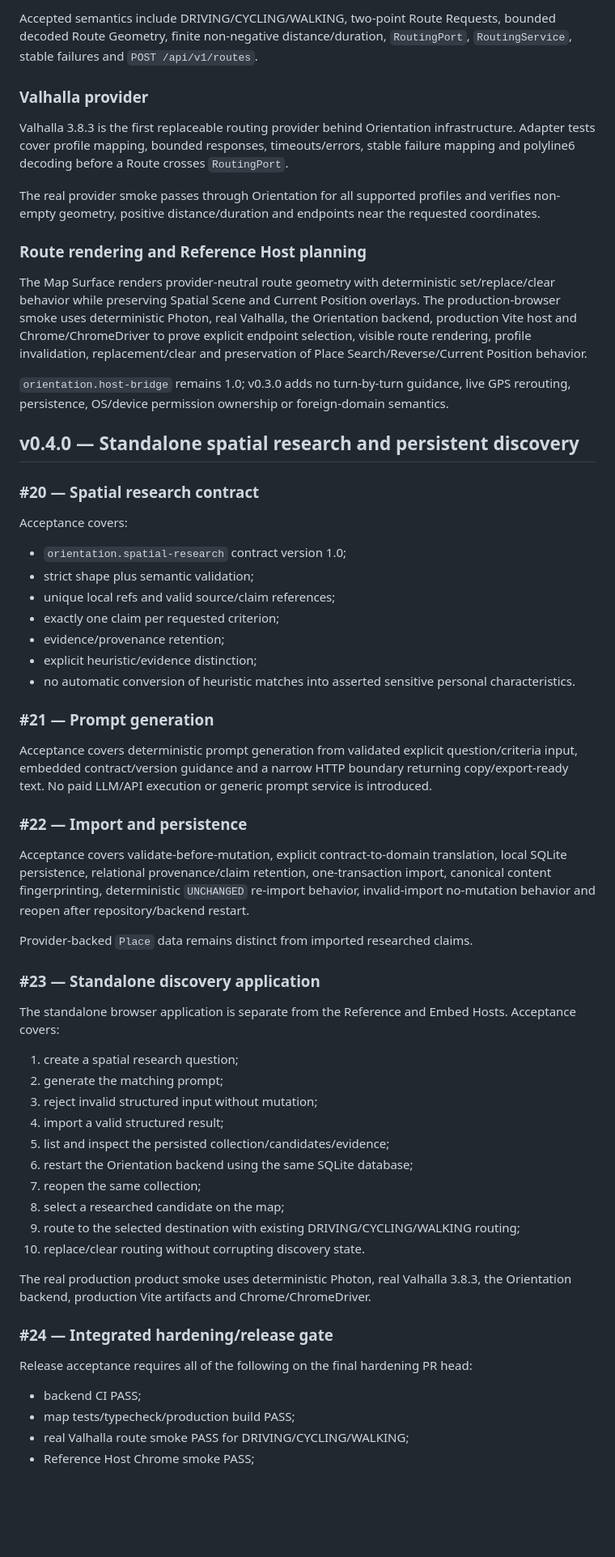
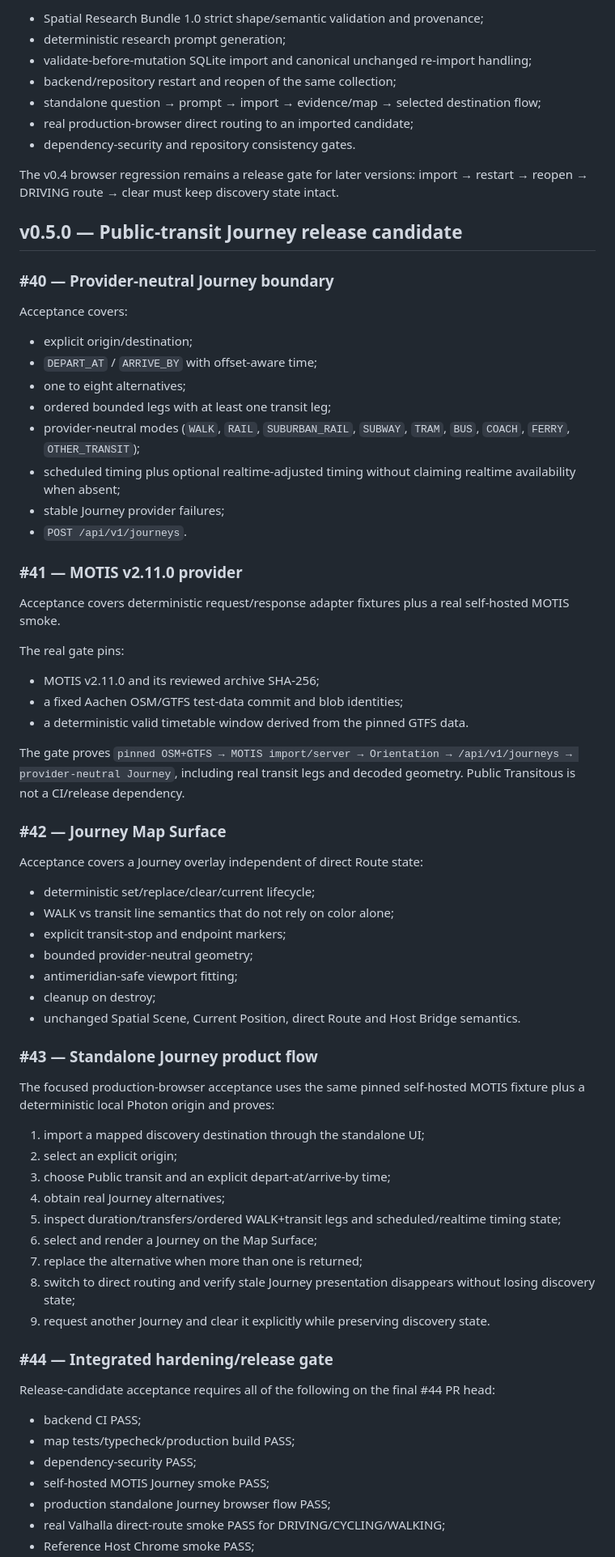
Before and after one commit to wgt-system/orientation, a Markdown page: docs/11_ACCEPTANCE_TESTS.md, the part around one of its changes. Shown at 81% size. GitHub-like rendering; blank space fills up the shorter version.

Commit message:
docs: record v0.5 Journey acceptance gates

```diff
--- a/docs/11_ACCEPTANCE_TESTS.md
+++ b/docs/11_ACCEPTANCE_TESTS.md
@@ -59,64 +57,75 @@ Released and accepted on 2026-08-17.
 
-Accepted semantics include DRIVING/CYCLING/WALKING, two-point Route Requests, bounded decoded Route Geometry, finite non-negative distance/duration, `RoutingPort`, `RoutingService`, stable failures and `POST /api/v1/routes`.
+- Spatial Research Bundle 1.0 strict shape/semantic validation and provenance;
+- deterministic research prompt generation;
+- validate-before-mutation SQLite import and canonical unchanged re-import handling;
+- backend/repository restart and reopen of the same collection;
+- standalone question → prompt → import → evidence/map → selected destination flow;
+- real production-browser direct routing to an imported candidate;
+- dependency-security and repository consistency gates.
 
-### Valhalla provider
+The v0.4 browser regression remains a release gate for later versions: import → restart → reopen → DRIVING route → clear must keep discovery state intact.
 
-Valhalla 3.8.3 is the first replaceable routing provider behind Orientation infrastructure. Adapter tests cover profile mapping, bounded responses, timeouts/errors, stable failure mapping and polyline6 decoding before a Route crosses `RoutingPort`.
+## v0.5.0 — Public-transit Journey release candidate
 
-The real provider smoke passes through Orientation for all supported profiles and verifies non-empty geometry, positive distance/duration and endpoints near the requested coordinates.
-
-### Route rendering and Reference Host planning
-
-The Map Surface renders provider-neutral route geometry with deterministic set/replace/clear behavior while preserving Spatial Scene and Current Position overlays. The production-browser smoke uses deterministic Photon, real Valhalla, the Orientation backend, production Vite host and Chrome/ChromeDriver to prove explicit endpoint selection, visible route rendering, profile invalidation, replacement/clear and preservation of Place Search/Reverse/Current Position behavior.
-
-`orientation.host-bridge` remains 1.0; v0.3.0 adds no turn-by-turn guidance, live GPS rerouting, persistence, OS/device permission ownership or foreign-domain semantics.
-
-## v0.4.0 — Standalone spatial research and persistent discovery
-
-### #20 — Spatial research contract
+### #40 — Provider-neutral Journey boundary
 
 Acceptance covers:
 
-- `orientation.spatial-research` contract version 1.0;
-- strict shape plus semantic validation;
-- unique local refs and valid source/claim references;
-- exactly one claim per requested criterion;
-- evidence/provenance retention;
-- explicit heuristic/evidence distinction;
-- no automatic conversion of heuristic matches into asserted sensitive personal characteristics.
+- explicit origin/destination;
+- `DEPART_AT` / `ARRIVE_BY` with offset-aware time;
+- one to eight alternatives;
+- ordered bounded legs with at least one transit leg;
+- provider-neutral modes (`WALK`, `RAIL`, `SUBURBAN_RAIL`, `SUBWAY`, `TRAM`, `BUS`, `COACH`, `FERRY`, `OTHER_TRANSIT`);
+- scheduled timing plus optional realtime-adjusted timing without claiming realtime availability when absent;
+- stable Journey provider failures;
+- `POST /api/v1/journeys`.
 
-### #21 — Prompt generation
+### #41 — MOTIS v2.11.0 provider
 
-Acceptance covers deterministic prompt generation from validated explicit question/criteria input, embedded contract/version guidance and a narrow HTTP boundary returning copy/export-ready text. No paid LLM/API execution or generic prompt service is introduced.
+Acceptance covers deterministic request/response adapter fixtures plus a real self-hosted MOTIS smoke.
 
-### #22 — Import and persistence
+The real gate pins:
 
-Acceptance covers validate-before-mutation, explicit contract-to-domain translation, local SQLite persistence, relational provenance/claim retention, one-transaction import, canonical content fingerprinting, deterministic `UNCHANGED` re-import behavior, invalid-import no-mutation behavior and reopen after repository/backend restart.
+- MOTIS v2.11.0 and its reviewed archive SHA-256;
+- a fixed Aachen OSM/GTFS test-data commit and blob identities;
+- a deterministic valid timetable window derived from the pinned GTFS data.
 
-Provider-backed `Place` data remains distinct from imported researched claims.
+The gate proves `pinned OSM+GTFS → MOTIS import/server → Orientation → /api/v1/journeys → provider-neutral Journey`, including real transit legs and decoded geometry. Public Transitous is not a CI/release dependency.
 
-### #23 — Standalone discovery application
+### #42 — Journey Map Surface
 
-The standalone browser application is separate from the Reference and Embed Hosts. Acceptance covers:
+Acceptance covers a Journey overlay independent of direct Route state:
 
-1. create a spatial research question;
-2. generate the matching prompt;
-3. reject invalid structured input without mutation;
-4. import a valid structured result;
-5. list and inspect the persisted collection/candidates/evidence;
-6. restart the Orientation backend using the same SQLite database;
-7. reopen the same collection;
-8. select a researched candidate on the map;
-9. route to the selected destination with existing DRIVING/CYCLING/WALKING routing;
-10. replace/clear routing without corrupting discovery state.
+- deterministic set/replace/clear/current lifecycle;
+- WALK vs transit line semantics that do not rely on color alone;
+- explicit transit-stop and endpoint markers;
+- bounded provider-neutral geometry;
+- antimeridian-safe viewport fitting;
+- cleanup on destroy;
+- unchanged Spatial Scene, Current Position, direct Route and Host Bridge semantics.
 
-The real production product smoke uses deterministic Photon, real Valhalla 3.8.3, the Orientation backend, production Vite artifacts and Chrome/ChromeDriver.
+### #43 — Standalone Journey product flow
 
-### #24 — Integrated hardening/release gate
+The focused production-browser acceptance uses the same pinned self-hosted MOTIS fixture plus a deterministic local Photon origin and proves:
 
-Release acceptance requires all of the following on the final hardening PR head:
+1. import a mapped discovery destination through the standalone UI;
+2. select an explicit origin;
+3. choose Public transit and an explicit depart-at/arrive-by time;
+4. obtain real Journey alternatives;
+5. inspect duration/transfers/ordered WALK+transit legs and scheduled/realtime timing state;
+6. select and render a Journey on the Map Surface;
+7. replace the alternative when more than one is returned;
+8. switch to direct routing and verify stale Journey presentation disappears without losing discovery state;
+9. request another Journey and clear it explicitly while preserving discovery state.
+
+### #44 — Integrated hardening/release gate
+
+Release-candidate acceptance requires all of the following on the final #44 PR head:
 
 - backend CI PASS;
 - map tests/typecheck/production build PASS;
-- real Valhalla route smoke PASS for DRIVING/CYCLING/WALKING;
+- dependency-security PASS;
+- self-hosted MOTIS Journey smoke PASS;
+- production standalone Journey browser flow PASS;
+- real Valhalla direct-route smoke PASS for DRIVING/CYCLING/WALKING;
 - Reference Host Chrome smoke PASS;
```
Also changed, not shown: other parts of docs/11_ACCEPTANCE_TESTS.md (+38 -39 lines).
